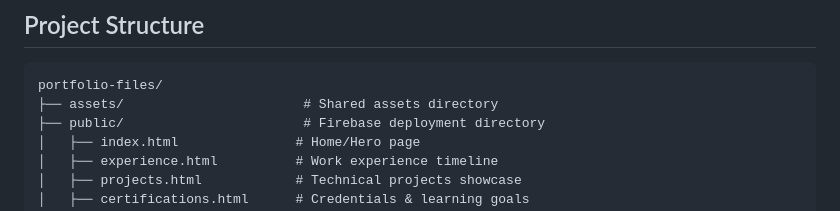
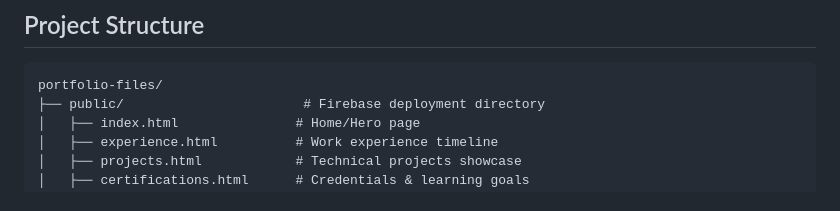
Before and after one commit to kinglawbro/alb-portfolio-goos, a Markdown page: README.md, the part around the change. Drawn GitHub-style.

````diff
--- a/README.md
+++ b/README.md
@@ -26,7 +26,6 @@ This is the personal portfolio website. The site showcases professional experien
 
 ```
 portfolio-files/
-├── assets/                       # Shared assets directory
 ├── public/                       # Firebase deployment directory
 │   ├── index.html               # Home/Hero page
 │   ├── experience.html          # Work experience timeline
````
